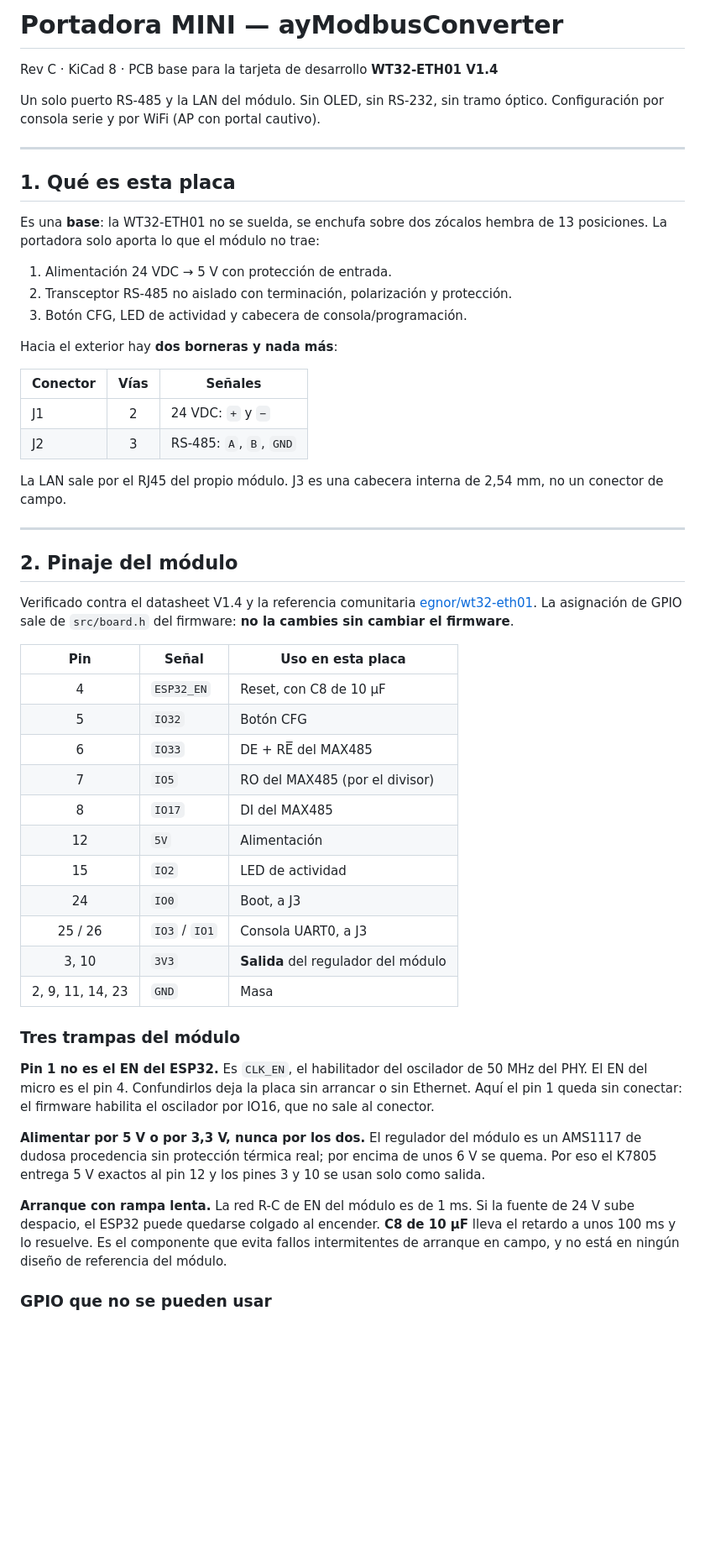
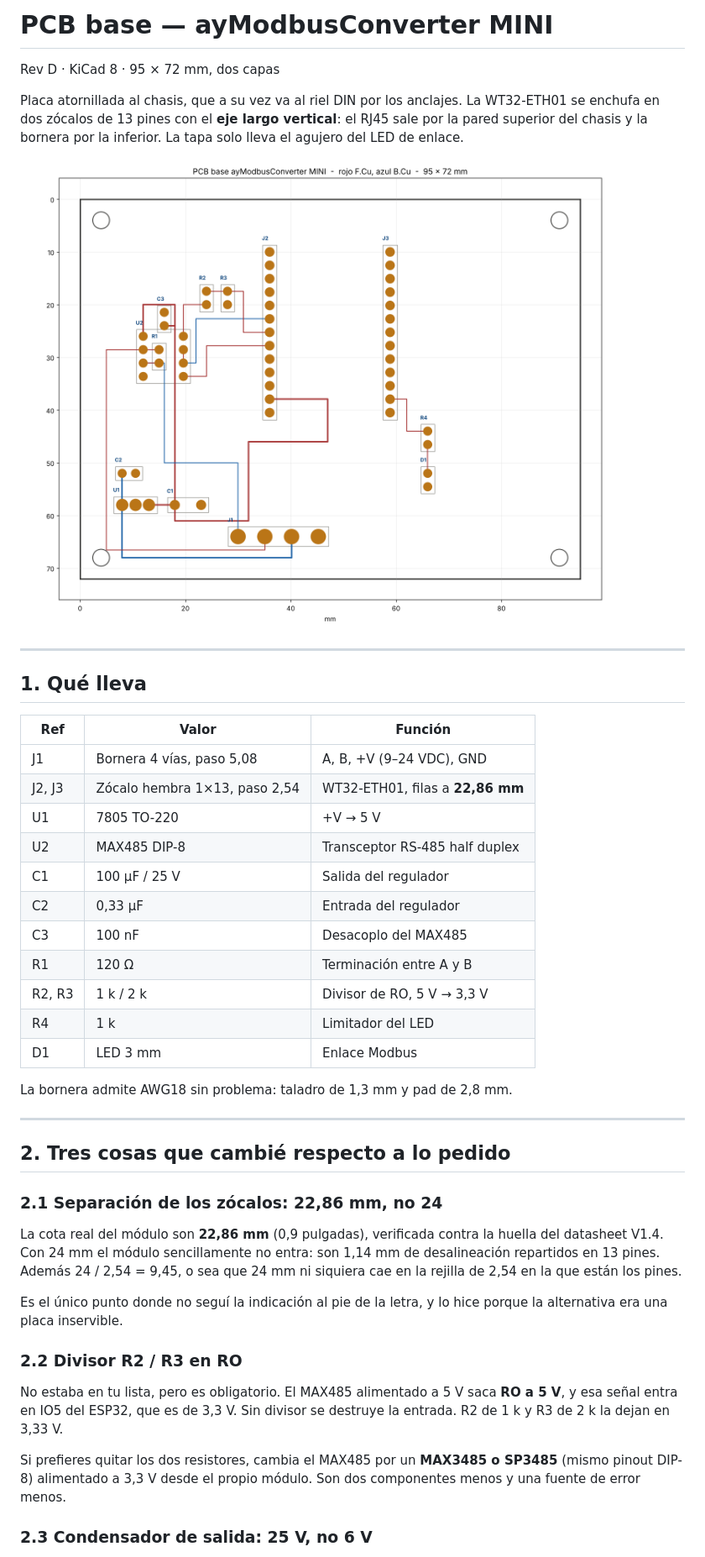
Before and after one commit to asdrubalfuentes/ayModbusConverter, a Markdown page: hardware/README.md, the part around one of its changes. Shown at 84% size. Drawn GitHub-style; pictures changed too: hardware/pcb_preview.png (added); blank space fills up the shorter version.

```diff
--- a/hardware/README.md
+++ b/hardware/README.md
@@ -1,69 +1,57 @@
-# Portadora MINI — ayModbusConverter
+# PCB base — ayModbusConverter MINI
 
-Rev C · KiCad 8 · PCB base para la tarjeta de desarrollo **WT32-ETH01 V1.4**
+Rev D · KiCad 8 · 95 × 72 mm, dos capas
 
-Un solo puerto RS-485 y la LAN del módulo. Sin OLED, sin RS-232, sin tramo óptico.
-Configuración por consola serie y por WiFi (AP con portal cautivo).
+Placa atornillada al chasis, que a su vez va al riel DIN por los anclajes. La
+WT32-ETH01 se enchufa en dos zócalos de 13 pines con el **eje largo vertical**: el RJ45
+sale por la pared superior del chasis y la bornera por la inferior. La tapa solo lleva el
+agujero del LED de enlace.
+
+![Trazado](pcb_preview.png)
 
 ---
 
-## 1. Qué es esta placa
+## 1. Qué lleva
 
-Es una **base**: la WT32-ETH01 no se suelda, se enchufa sobre dos zócalos hembra de 13
-posiciones. La portadora solo aporta lo que el módulo no trae:
+| Ref | Valor | Función |
+|---|---|---|
+| J1 | Bornera 4 vías, paso 5,08 | A, B, +V (9–24 VDC), GND |
+| J2, J3 | Zócalo hembra 1×13, paso 2,54 | WT32-ETH01, filas a **22,86 mm** |
+| U1 | 7805 TO-220 | +V → 5 V |
+| U2 | MAX485 DIP-8 | Transceptor RS-485 half duplex |
+| C1 | 100 µF / 25 V | Salida del regulador |
+| C2 | 0,33 µF | Entrada del regulador |
+| C3 | 100 nF | Desacoplo del MAX485 |
+| R1 | 120 Ω | Terminación entre A y B |
+| R2, R3 | 1 k / 2 k | Divisor de RO, 5 V → 3,3 V |
+| R4 | 1 k | Limitador del LED |
+| D1 | LED 3 mm | Enlace Modbus |
 
-1. Alimentación 24 VDC → 5 V con protección de entrada.
-2. Transceptor RS-485 no aislado con terminación, polarización y protección.
-3. Botón CFG, LED de actividad y cabecera de consola/programación.
-
-Hacia el exterior hay **dos borneras y nada más**:
-
-| Conector | Vías | Señales |
-|---|:-:|---|
-| J1 | 2 | 24 VDC: `+` y `−` |
-| J2 | 3 | RS-485: `A`, `B`, `GND` |
-
-La LAN sale por el RJ45 del propio módulo. J3 es una cabecera interna de 2,54 mm, no un
-conector de campo.
+La bornera admite AWG18 sin problema: taladro de 1,3 mm y pad de 2,8 mm.
 
 ---
 
-## 2. Pinaje del módulo
+## 2. Tres cosas que cambié respecto a lo pedido
 
-Verificado contra el datasheet V1.4 y la referencia comunitaria
-[egnor/wt32-eth01](https://github.com/egnor/wt32-eth01). La asignación de GPIO sale de
-`src/board.h` del firmware: **no la cambies sin cambiar el firmware**.
+### 2.1 Separación de los zócalos: 22,86 mm, no 24
 
-| Pin | Señal | Uso en esta placa |
-|:-:|---|---|
-| 4 | `ESP32_EN` | Reset, con C8 de 10 µF |
-| 5 | `IO32` | Botón CFG |
-| 6 | `IO33` | DE + RE̅ del MAX485 |
-| 7 | `IO5` | RO del MAX485 (por el divisor) |
-| 8 | `IO17` | DI del MAX485 |
-| 12 | `5V` | Alimentación |
-| 15 | `IO2` | LED de actividad |
-| 24 | `IO0` | Boot, a J3 |
-| 25 / 26 | `IO3` / `IO1` | Consola UART0, a J3 |
-| 3, 10 | `3V3` | **Salida** del regulador del módulo |
-| 2, 9, 11, 14, 23 | `GND` | Masa |
+La cota real del módulo son **22,86 mm** (0,9 pulgadas), verificada contra la huella del
+datasheet V1.4. Con 24 mm el módulo sencillamente no entra: son 1,14 mm de desalineación
+repartidos en 13 pines. Además 24 / 2,54 = 9,45, o sea que 24 mm ni siquiera cae en la
+rejilla de 2,54 en la que están los pines.
 
-### Tres trampas del módulo
+Es el único punto donde no seguí la indicación al pie de la letra, y lo hice porque la
+alternativa era una placa inservible.
 
-**Pin 1 no es el EN del ESP32.** Es `CLK_EN`, el habilitador del oscilador de 50 MHz del
-PHY. El EN del micro es el pin 4. Confundirlos deja la placa sin arrancar o sin Ethernet.
-Aquí el pin 1 queda sin conectar: el firmware habilita el oscilador por IO16, que no sale
-al conector.
+### 2.2 Divisor R2 / R3 en RO
 
-**Alimentar por 5 V o por 3,3 V, nunca por los dos.** El regulador del módulo es un
-AMS1117 de dudosa procedencia sin protección térmica real; por encima de unos 6 V se
-quema. Por eso el K7805 entrega 5 V exactos al pin 12 y los pines 3 y 10 se usan solo
-como salida.
+No estaba en tu lista, pero es obligatorio. El MAX485 alimentado a 5 V saca **RO a 5 V**,
+y esa señal entra en IO5 del ESP32, que es de 3,3 V. Sin divisor se destruye la entrada.
+R2 de 1 k y R3 de 2 k la dejan en 3,33 V.
 
-**Arranque con rampa lenta.** La red R-C de EN del módulo es de 1 ms. Si la fuente de
-24 V sube despacio, el ESP32 puede quedarse colgado al encender. **C8 de 10 µF** lleva el
-retardo a unos 100 ms y lo resuelve. Es el componente que evita fallos intermitentes de
-arranque en campo, y no está en ningún diseño de referencia del módulo.
+Si prefieres quitar los dos resistores, cambia el MAX485 por un **MAX3485 o SP3485**
+(mismo pinout DIP-8) alimentado a 3,3 V desde el propio módulo. Son dos componentes menos
+y una fuente de error menos.
 
-### GPIO que no se pueden usar
+### 2.3 Condensador de salida: 25 V, no 6 V
 
```
Also changed, not shown: other parts of hardware/README.md (+107 -108 lines), 8 other files.
